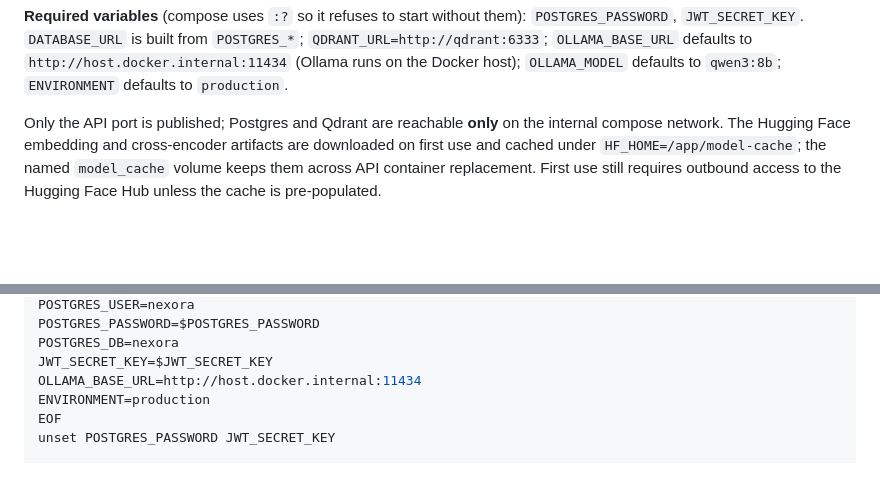
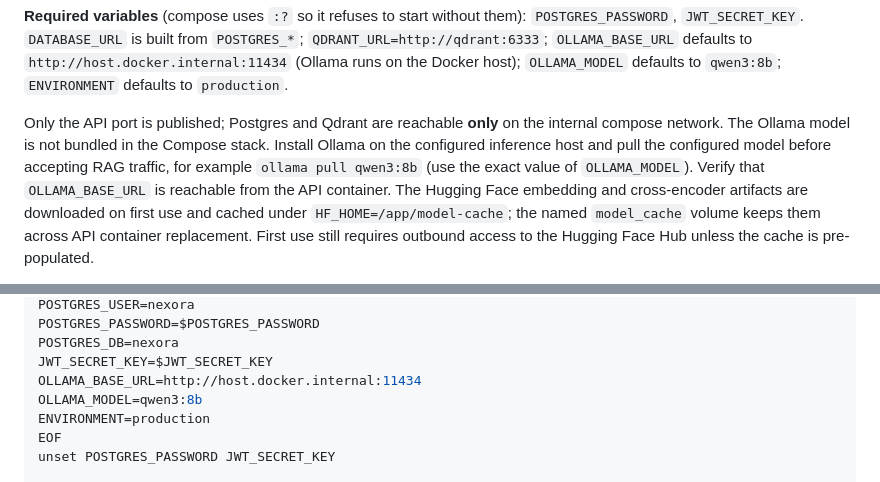
Before and after one commit to Sujeet-Kona/NEXORA, a Markdown page: docs/deployment.md, 2 parts joined by grey strips. GitHub-like rendering; blank space fills up the shorter version.

Commit message:
Clarify external vector and inference service setup

```diff
--- a/docs/deployment.md
+++ b/docs/deployment.md
@@ -61,7 +61,11 @@ status** of each part as of 2026-11-07.
 `OLLAMA_MODEL` defaults to `qwen3:8b`; `ENVIRONMENT` defaults to `production`.
 
 Only the API port is published; Postgres and Qdrant are reachable **only** on
-the internal compose network. The Hugging Face embedding and cross-encoder artifacts are downloaded on first use
+the internal compose network. The Ollama model is not bundled in the Compose stack. Install Ollama on the
+configured inference host and pull the configured model before accepting RAG
+traffic, for example `ollama pull qwen3:8b` (use the exact value of
+`OLLAMA_MODEL`). Verify that `OLLAMA_BASE_URL` is reachable from the API
+container. The Hugging Face embedding and cross-encoder artifacts are downloaded on first use
 and cached under `HF_HOME=/app/model-cache`; the named `model_cache` volume keeps
 them across API container replacement. First use still requires outbound access
 to the Hugging Face Hub unless the cache is pre-populated.
@@ -104,6 +108,7 @@ POSTGRES_PASSWORD=$POSTGRES_PASSWORD
 POSTGRES_DB=nexora
 JWT_SECRET_KEY=$JWT_SECRET_KEY
 OLLAMA_BASE_URL=http://host.docker.internal:11434
+OLLAMA_MODEL=qwen3:8b
 ENVIRONMENT=production
 EOF
 unset POSTGRES_PASSWORD JWT_SECRET_KEY
```
